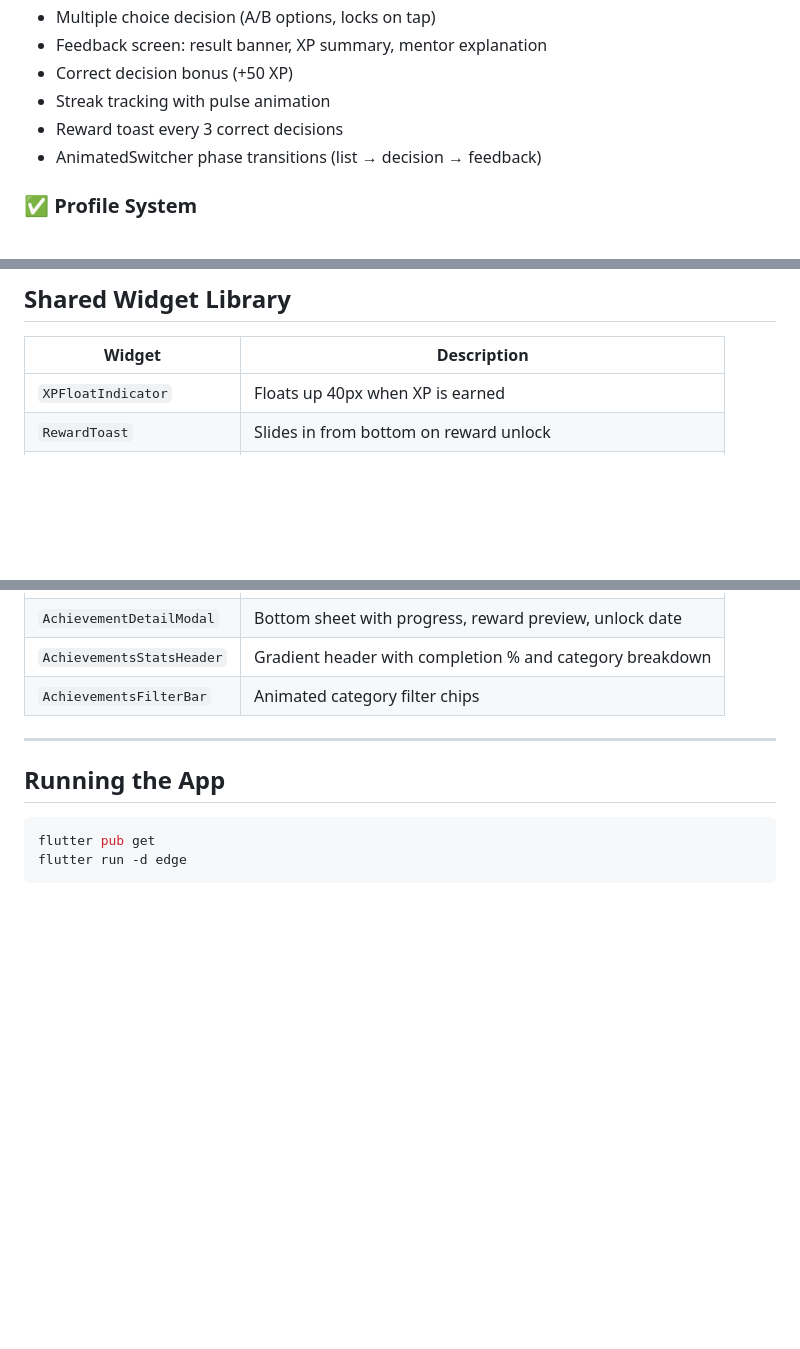
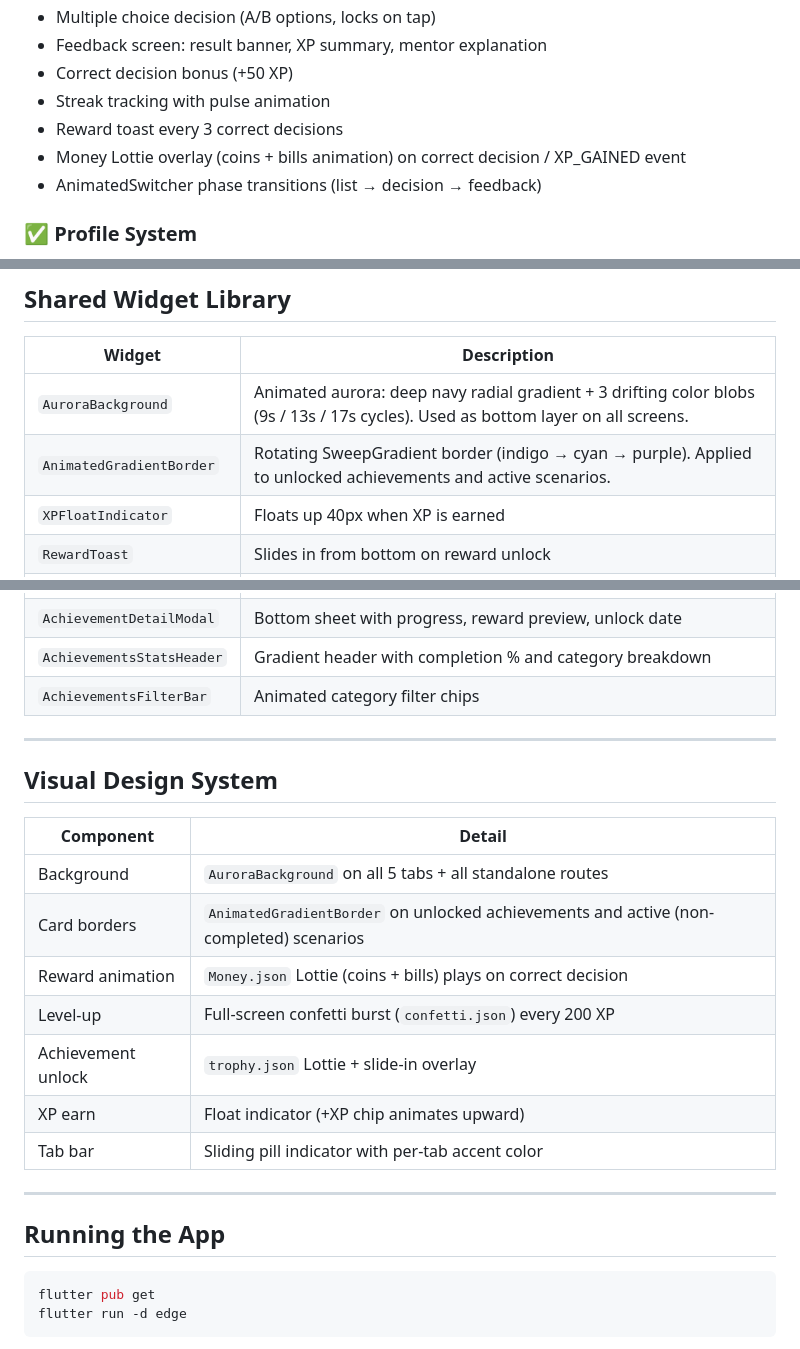
Before and after one commit to yusufsmnc/finquest-ai, a Markdown page: README.md, 3 parts joined by grey strips. Drawn GitHub-style; blank space fills up the shorter version.

Commit message:
docs: update README with visual design system, new widgets, money overlay
Co-Authored-By: Claude Sonnet 4.6 <noreply@anthropic.com>

````diff
--- a/README.md
+++ b/README.md
@@ -74,6 +74,7 @@ User Action → UI Event → State Update → Gamification Engine → Animation
 - Correct decision bonus (+50 XP)
 - Streak tracking with pulse animation
 - Reward toast every 3 correct decisions
+- Money Lottie overlay (coins + bills animation) on correct decision / XP_GAINED event
 - AnimatedSwitcher phase transitions (list → decision → feedback)
 
 ### ✅ Profile System
@@ -161,6 +162,8 @@ All game logic flows through a deterministic event contract:
 
 | Widget | Description |
 |---|---|
+| `AuroraBackground` | Animated aurora: deep navy radial gradient + 3 drifting color blobs (9s / 13s / 17s cycles). Used as bottom layer on all screens. |
+| `AnimatedGradientBorder` | Rotating SweepGradient border (indigo → cyan → purple). Applied to unlocked achievements and active scenarios. |
 | `XPFloatIndicator` | Floats up 40px when XP is earned |
 | `RewardToast` | Slides in from bottom on reward unlock |
 | `XPProgressBar` | Animated fill bar |
@@ -176,6 +179,20 @@ All game logic flows through a deterministic event contract:
 
 ---
 
+## Visual Design System
+
+| Component | Detail |
+|---|---|
+| Background | `AuroraBackground` on all 5 tabs + all standalone routes |
+| Card borders | `AnimatedGradientBorder` on unlocked achievements and active (non-completed) scenarios |
+| Reward animation | `Money.json` Lottie (coins + bills) plays on correct decision |
+| Level-up | Full-screen confetti burst (`confetti.json`) every 200 XP |
+| Achievement unlock | `trophy.json` Lottie + slide-in overlay |
+| XP earn | Float indicator (+XP chip animates upward) |
+| Tab bar | Sliding pill indicator with per-tab accent color |
+
+---
+
 ## Running the App
 
 ```bash
````
